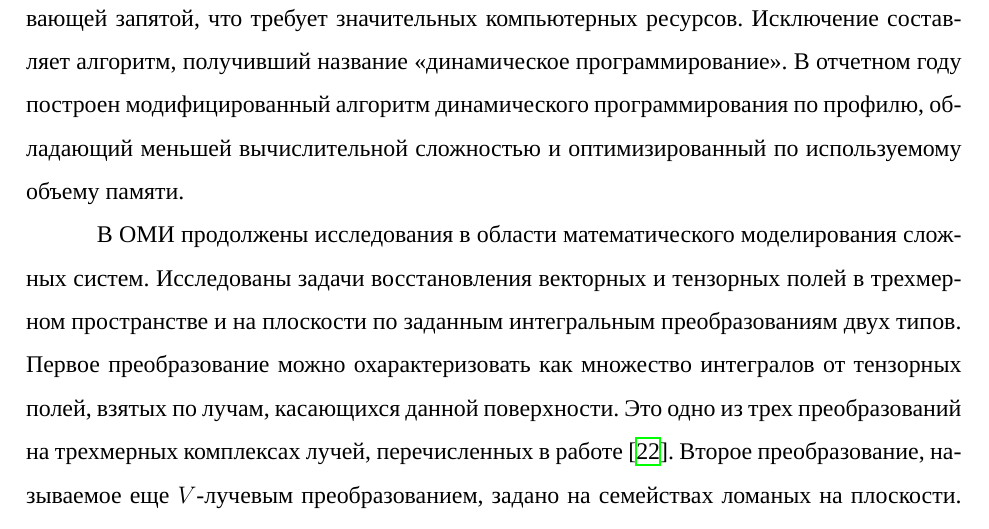
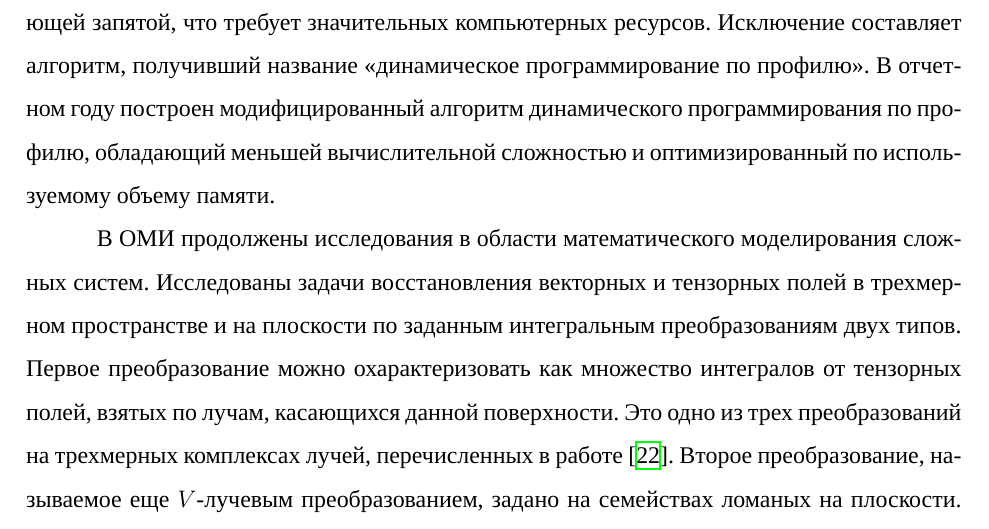
Before and after one commit to SalikhMagomedov/GostReport2023, a LaTeX thesis (report.tex, which reads content/introduction.tex): part of page 10 of 79, cut so that both start at the same text. Compiled offline with XeLaTeX; a missing font is replaced by an installed copy or a similar font.

Commit message:
intro 1 change

```diff
--- a/content/introduction.tex
+++ b/content/introduction.tex
@@ -53,7 +53,7 @@ a_0(x) y^{\prime\prime}+a_1(x) y^\prime+q(x) y=f(x),\quad a< x<b,
 Задача вычисления димерных чисел возникает в исследованиях свойств химических соединений, а также при исследовании адсорбции двухатомных молекул на поверхности.
 Известны классы химических соединений, которые синтезируются только тогда, когда графы соединений в топологической модели молекулы имеют совершенное паросочетание. Более того, стабильность компонентов этих семейств зависит от количества совершенных паросочетаний в их графах.
 Еще более актуальной задача вычисления димерных чисел оказалась в физике: вычисление числа способов объединения атомов в двухатомные молекулы (димеры) с соблюдением некоторых условий и привела известных ученых-физиков Kateleyn P. W., Temperley H. N. V. и Fisher M. E. к знаменитой формуле двойного произведения. Но все известные формулы решения задачи использовали операции с плавающей запятой, что требует значительных компьютерных ресурсов.
-Исключение составляет алгоритм, получивший название <<динамическое программирование>>. В отчетном году построен модифицированный алгоритм динамического программирования по профилю, обладающий меньшей вычислительной сложностью и оптимизированный по используемому объему памяти.
+Исключение составляет алгоритм, получивший название <<динамическое программирование по профилю>>. В отчетном году построен модифицированный алгоритм динамического программирования по профилю, обладающий меньшей вычислительной сложностью и оптимизированный по используемому объему памяти.
 
 
 В ОМИ продолжены исследования в области математического моделирования сложных систем. Исследованы задачи восстановления векторных и тензорных полей в трехмерном пространстве и на плоскости по заданным интегральным преобразованиям двух типов. Первое преобразование можно охарактеризовать как множество интегралов от тензорных полей, взятых по лучам, касающихся данной поверхности. Это одно из трех преобразований на трехмерных комплексах лучей, перечисленных в работе \cite{Medzhidov}.
```
